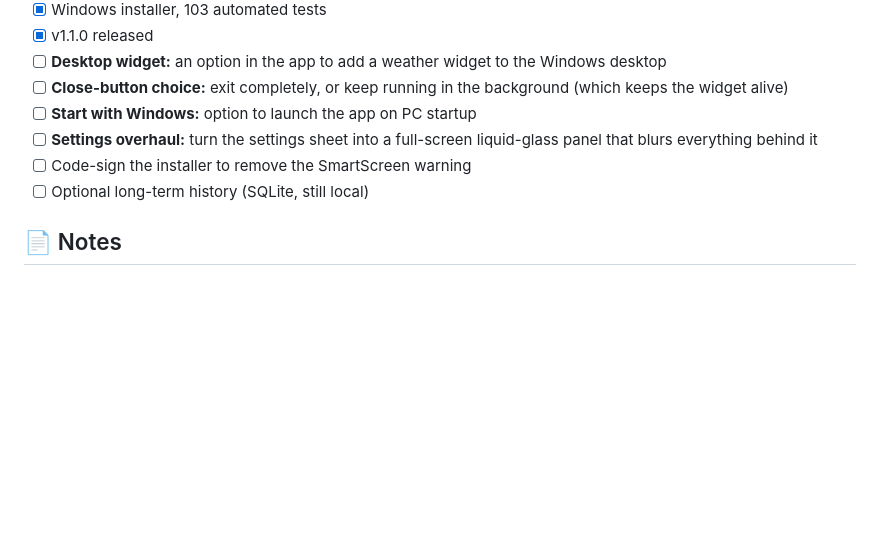
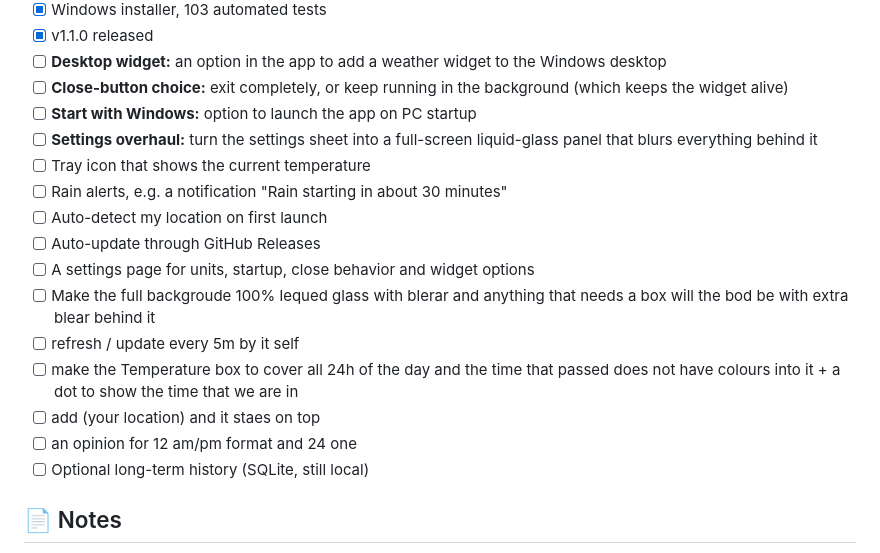
Before and after one commit to MooreHaww/weather-dashboard, a Markdown page: README.md, the part around the change. Rendered like a GitHub page; blank space fills up the shorter version.

Commit message:
upcoming things to add

```diff
--- a/README.md
+++ b/README.md
@@ -142,7 +142,16 @@ Electron main process
 - [ ] **Close-button choice:** exit completely, or keep running in the background (which keeps the widget alive)
 - [ ] **Start with Windows:** option to launch the app on PC startup
 - [ ] **Settings overhaul:** turn the settings sheet into a full-screen liquid-glass panel that blurs everything behind it
-- [ ] Code-sign the installer to remove the SmartScreen warning
+- [ ] Tray icon that shows the current temperature
+- [ ] Rain alerts, e.g. a notification "Rain starting in about 30 minutes"
+- [ ] Auto-detect my location on first launch
+- [ ] Auto-update through GitHub Releases
+- [ ] A settings page for units, startup, close behavior and widget options
+- [ ] Make the full backgroude 100% lequed glass with blerar and anything that needs a box will the bod be with extra blear behind it
+- [ ] refresh / update every 5m by it self
+- [ ] make the Temperature box to cover all 24h of the day and the time that passed does not have colours into it + a dot to show the time that we are in
+- [ ] add (your location) and it staes on top
+- [ ] an opinion for 12 am/pm format and 24 one
 - [ ] Optional long-term history (SQLite, still local)
 
 ## 📄 Notes
```
